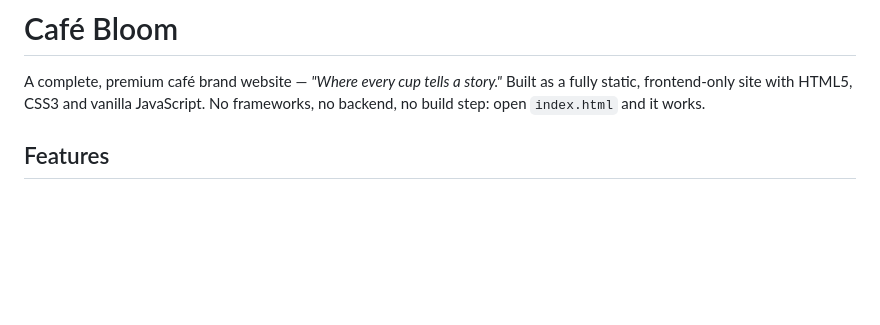
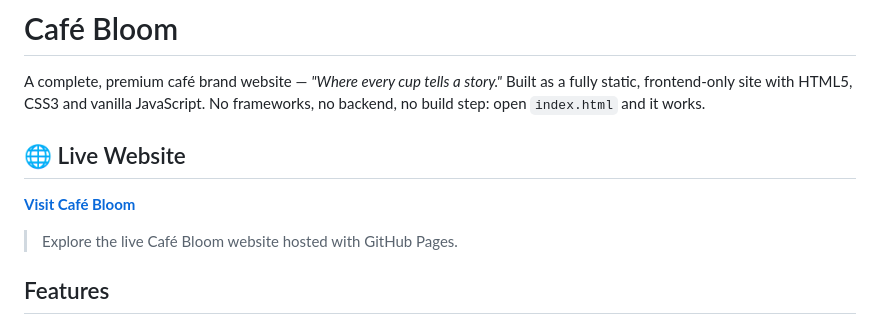
Before and after one commit to tanjimapinke/cafe-bloom, a Markdown page: README.md, the part around the change. Rendered like a GitHub page; blank space fills up the shorter version.

Commit message:
Add live website link to README

```diff
--- a/README.md
+++ b/README.md
@@ -1,6 +1,12 @@
 # Café Bloom
 
 A complete, premium café brand website — *"Where every cup tells a story."* Built as a fully static, frontend-only site with HTML5, CSS3 and vanilla JavaScript. No frameworks, no backend, no build step: open `index.html` and it works.
+
+## 🌐 Live Website
+
+**[Visit Café Bloom](https://tanjimapinke.github.io/cafe-bloom/)**
+
+> Explore the live Café Bloom website hosted with GitHub Pages.
 
 ## Features
 
```
